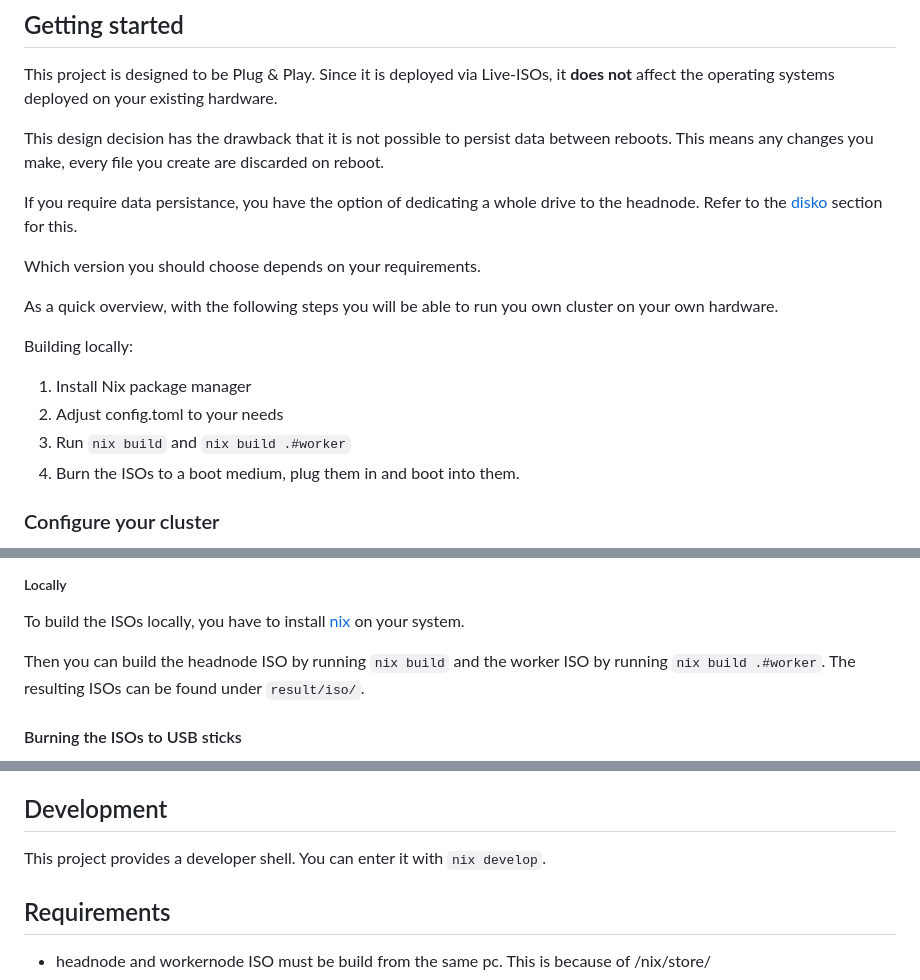
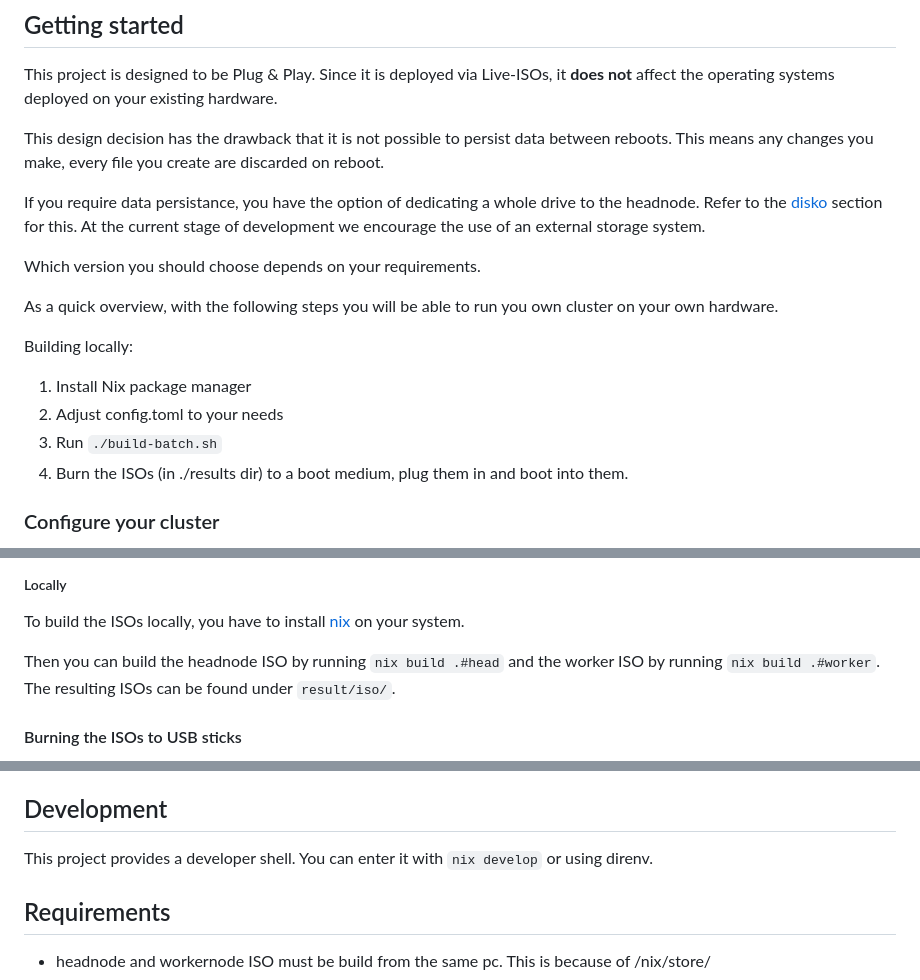
Before and after one commit to Soc-Poc-Team/sdc-hpc, a Markdown page: README.md, 3 parts joined by grey strips. Drawn GitHub-style.

Commit message:
docs: update readme

```diff
--- a/README.md
+++ b/README.md
@@ -43,7 +43,8 @@ between reboots. This means any changes you make, every file you create are
 discarded on reboot.
 
 If you require data persistance, you have the option of dedicating a whole drive
-to the headnode. Refer to the [disko](#disko) section for this.
+to the headnode. Refer to the [disko](#disko) section for this. At the current
+stage of development we encourage the use of an external storage system.
 
 Which version you should choose depends on your requirements.
 
@@ -54,8 +55,9 @@ Building locally:
 
 1. Install Nix package manager
 2. Adjust config.toml to your needs
-3. Run `nix build` and `nix build .#worker`
-4. Burn the ISOs to a boot medium, plug them in and boot into them.
+3. Run `./build-batch.sh`
+4. Burn the ISOs (in ./results dir) to a boot medium, plug them in and boot into
+   them.
 
 ### Configure your cluster
 
@@ -99,8 +101,8 @@ pipelines, or building them locally on your system.
 To build the ISOs locally, you have to install
 [nix](https://nixos.org/download/) on your system.
 
-Then you can build the headnode ISO by running `nix build` and the worker ISO by
-running `nix build .#worker`. The resulting ISOs can be found under
+Then you can build the headnode ISO by running `nix build .#head` and the worker
+ISO by running `nix build .#worker`. The resulting ISOs can be found under
 `result/iso/`.
 
 #### Burning the ISOs to USB sticks
@@ -138,7 +140,8 @@ Live-ISO. You do not require multiple harddrives.
 
 ## Development
 
-This project provides a developer shell. You can enter it with `nix develop`.
+This project provides a developer shell. You can enter it with `nix develop` or
+using direnv.
 
 ## Requirements
 
```
Also changed, not shown: other parts of README.md (+2 -0 lines).
